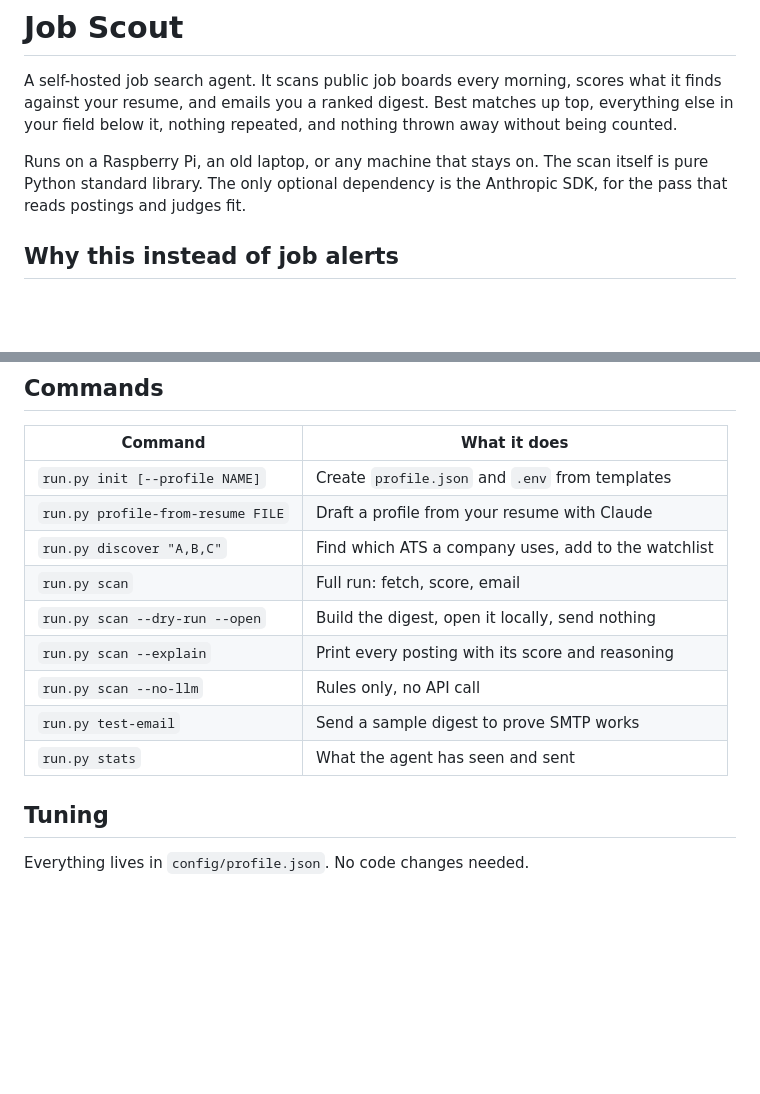
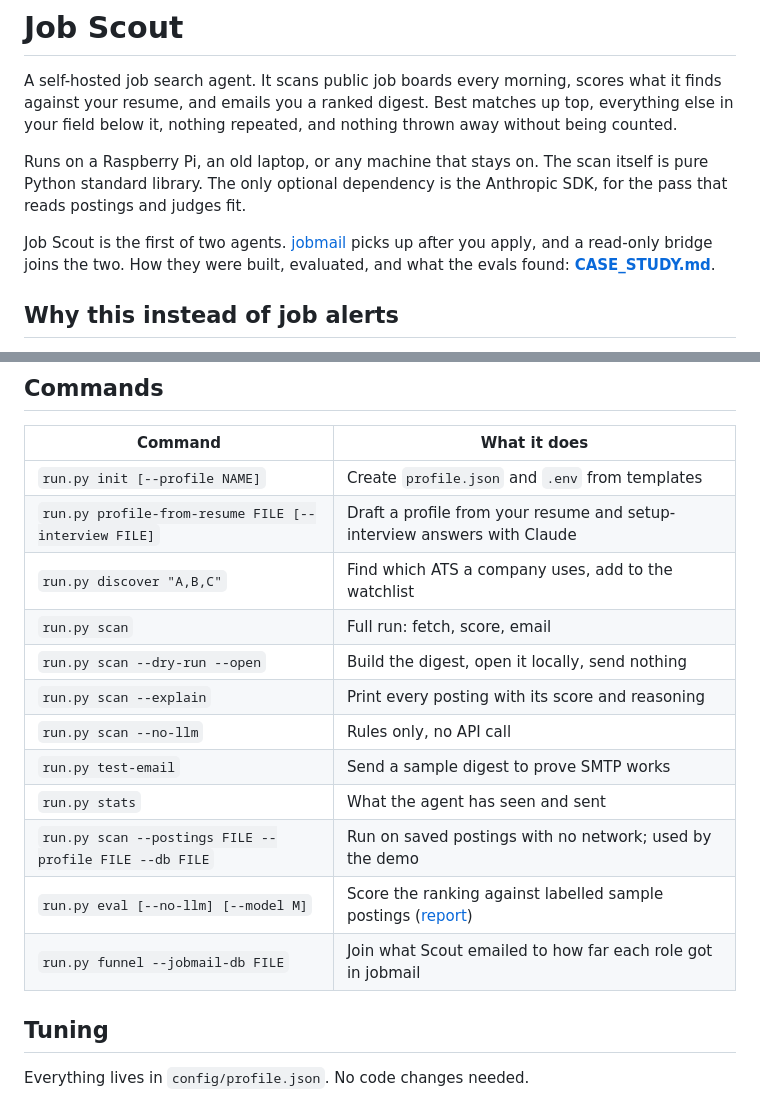
Before and after one commit to Bellistri-Nick/job-scout, a Markdown page: README.md, 2 parts joined by grey strips. GitHub-like rendering; blank space fills up the shorter version.

Commit message:
Add CASE_STUDY.md covering both agents; link it from both READMEs
Co-Authored-By: Claude Opus 5.5 <noreply@anthropic.com>

```diff
--- a/README.md
+++ b/README.md
@@ -7,6 +7,10 @@ your field below it, nothing repeated, and nothing thrown away without being cou
 Runs on a Raspberry Pi, an old laptop, or any machine that stays on. The scan itself is pure
 Python standard library. The only optional dependency is the Anthropic SDK, for the pass that
 reads postings and judges fit.
+
+Job Scout is the first of two agents. [jobmail](jobmail/README.md) picks up after you apply, and a
+read-only bridge joins the two. How they were built, evaluated, and what the evals found:
+**[CASE_STUDY.md](CASE_STUDY.md)**.
 
 ## Why this instead of job alerts
 
@@ -169,7 +173,7 @@ cd jobmail && sudo bash deploy/install.sh $USER
 | Command | What it does |
 |---|---|
 | `run.py init [--profile NAME]` | Create `profile.json` and `.env` from templates |
-| `run.py profile-from-resume FILE` | Draft a profile from your resume with Claude |
+| `run.py profile-from-resume FILE [--interview FILE]` | Draft a profile from your resume and setup-interview answers with Claude |
 | `run.py discover "A,B,C"` | Find which ATS a company uses, add to the watchlist |
 | `run.py scan` | Full run: fetch, score, email |
 | `run.py scan --dry-run --open` | Build the digest, open it locally, send nothing |
@@ -177,6 +181,9 @@ cd jobmail && sudo bash deploy/install.sh $USER
 | `run.py scan --no-llm` | Rules only, no API call |
 | `run.py test-email` | Send a sample digest to prove SMTP works |
 | `run.py stats` | What the agent has seen and sent |
+| `run.py scan --postings FILE --profile FILE --db FILE` | Run on saved postings with no network; used by the demo |
+| `run.py eval [--no-llm] [--model M]` | Score the ranking against labelled sample postings ([report](eval/scout/REPORT.md)) |
+| `run.py funnel --jobmail-db FILE` | Join what Scout emailed to how far each role got in jobmail |
 
 ## Tuning
 
```
Also changed, not shown: CASE_STUDY.md (added, +215 -0 lines), jobmail/README.md (+2 -0 lines).
